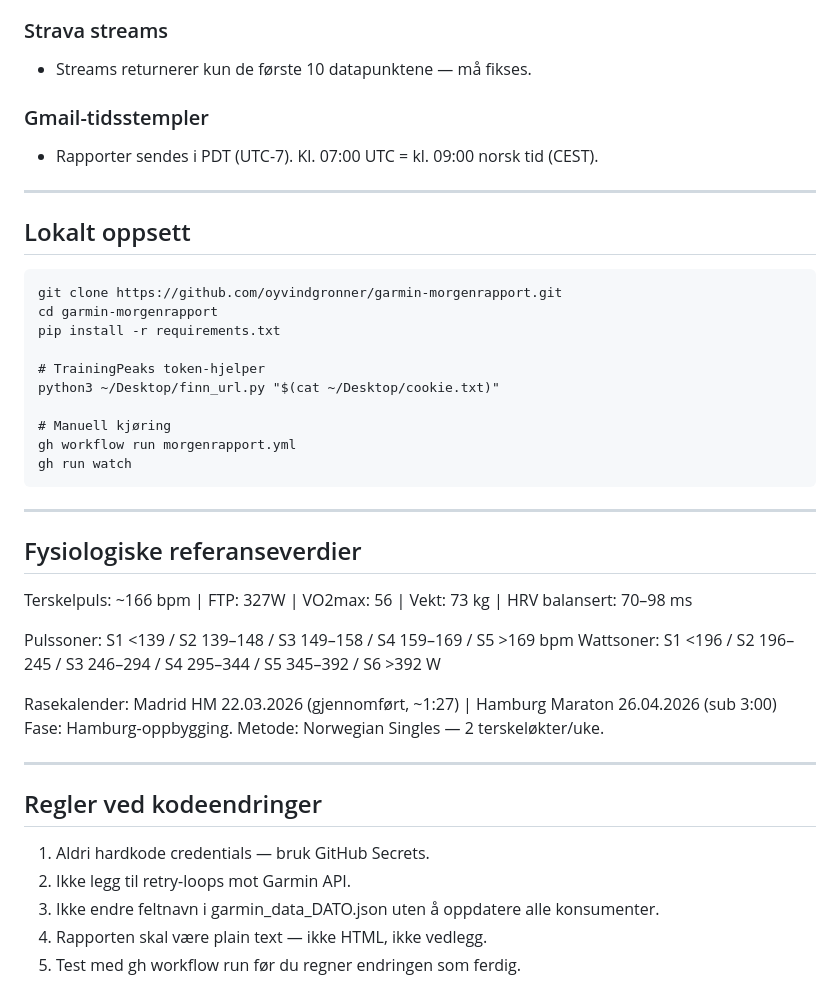
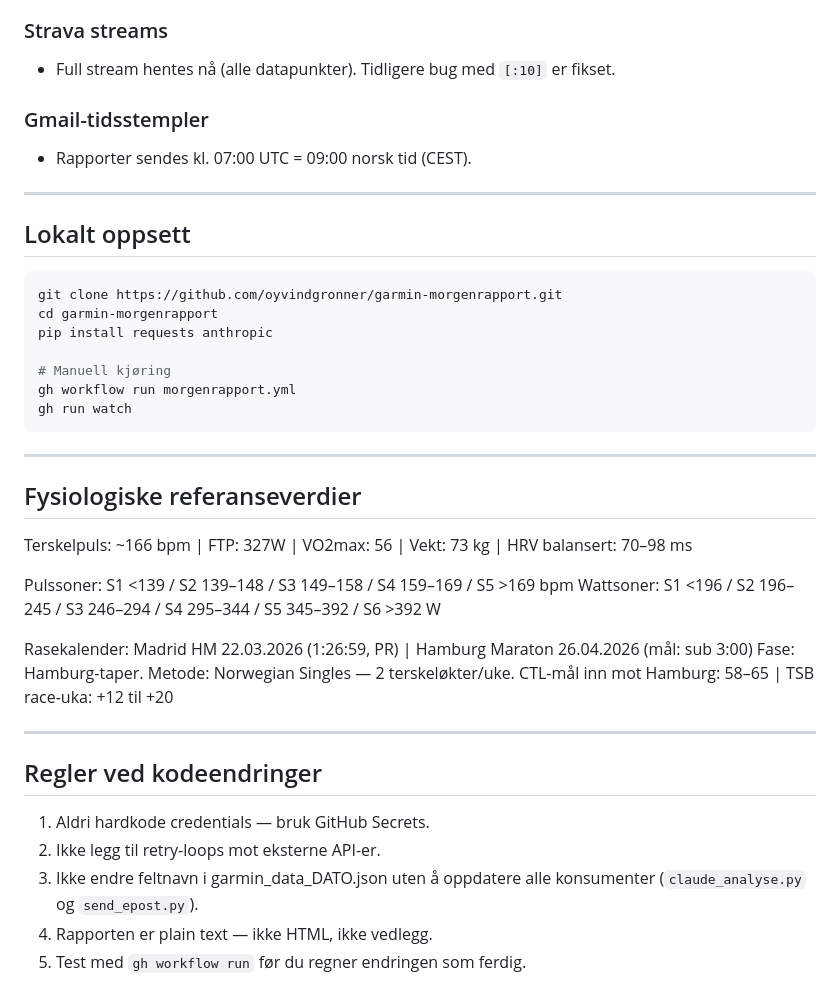
Before and after one commit to oyvindgronner/garmin-morgenrapport, a Markdown page: CLAUDE.md, the part around one of its changes. Rendered like a GitHub page.

````diff
--- a/CLAUDE.md
+++ b/CLAUDE.md
@@ -79,20 +71,18 @@ Cookies → app.trainingpeaks.com. Bruk finn_url.py for å hente gyldig token.
 
 ### Strava streams
-- Streams returnerer kun de første 10 datapunktene — må fikses.
+- Full stream hentes nå (alle datapunkter). Tidligere bug med `[:10]` er fikset.
 
 ### Gmail-tidsstempler
-- Rapporter sendes i PDT (UTC-7). Kl. 07:00 UTC = kl. 09:00 norsk tid (CEST).
+- Rapporter sendes kl. 07:00 UTC = 09:00 norsk tid (CEST).
 
 ---
 
 ## Lokalt oppsett
-```
+
+```bash
 git clone https://github.com/oyvindgronner/garmin-morgenrapport.git
 cd garmin-morgenrapport
-pip install -r requirements.txt
-
-# TrainingPeaks token-hjelper
-python3 ~/Desktop/finn_url.py "$(cat ~/Desktop/cookie.txt)"
+pip install requests anthropic
 
 # Manuell kjøring
 gh workflow run morgenrapport.yml
@@ -108,15 +98,17 @@ Terskelpuls: ~166 bpm | FTP: 327W | VO2max: 56 | Vekt: 73 kg | HRV balansert: 70
 Pulssoner: S1 <139 / S2 139–148 / S3 149–158 / S4 159–169 / S5 >169 bpm
 Wattsoner: S1 <196 / S2 196–245 / S3 246–294 / S4 295–344 / S5 345–392 / S6 >392 W
 
-Rasekalender: Madrid HM 22.03.2026 (gjennomført, ~1:27) | Hamburg Maraton 26.04.2026 (sub 3:00)
-Fase: Hamburg-oppbygging. Metode: Norwegian Singles — 2 terskeløkter/uke.
+Rasekalender: Madrid HM 22.03.2026 (1:26:59, PR) | Hamburg Maraton 26.04.2026 (mål: sub 3:00)
+Fase: Hamburg-taper. Metode: Norwegian Singles — 2 terskeløkter/uke.
+CTL-mål inn mot Hamburg: 58–65 | TSB race-uka: +12 til +20
 
 ---
 
 ## Regler ved kodeendringer
 
 1. Aldri hardkode credentials — bruk GitHub Secrets.
-2. Ikke legg til retry-loops mot Garmin API.
-3. Ikke endre feltnavn i garmin_data_DATO.json uten å oppdatere alle konsumenter.
-4. Rapporten skal være plain text — ikke HTML, ikke vedlegg.
-5. Test med gh workflow run før du regner endringen som ferdig.
+2. Ikke legg til retry-loops mot eksterne API-er.
+3. Ikke endre feltnavn i garmin_data_DATO.json uten å oppdatere alle konsumenter
+   (`claude_analyse.py` og `send_epost.py`).
+4. Rapporten er plain text — ikke HTML, ikke vedlegg.
+5. Test med `gh workflow run` før du regner endringen som ferdig.
````
Also changed, not shown: other parts of CLAUDE.md (+39 -47 lines).
